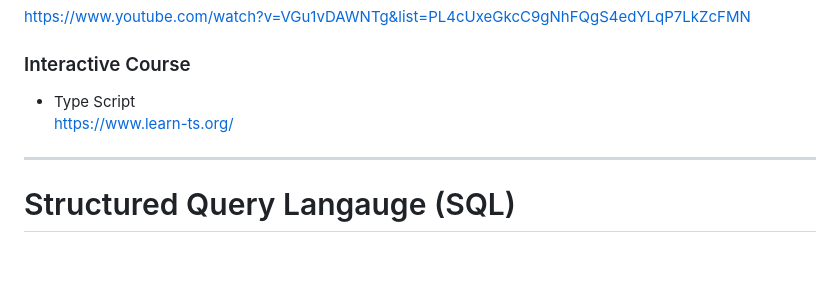
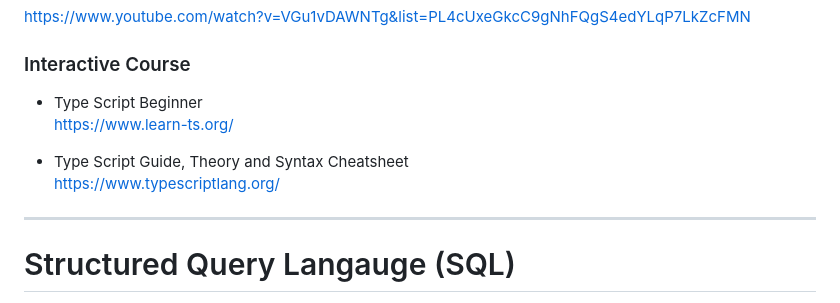
Before and after one commit to alvarjos/langauge_practices, a Markdown page: README.md, the part around the change. Rendered like a GitHub page; blank space fills up the shorter version.

Commit message:
added Typescript links

```diff
--- a/README.md
+++ b/README.md
@@ -83,8 +83,11 @@ https://docs.docker.com/get-started/overview/<br>
 https://www.youtube.com/watch?v=VGu1vDAWNTg&list=PL4cUxeGkcC9gNhFQgS4edYLqP7LkZcFMN
 
 ### Interactive Course
-* Type Script<br>
+* Type Script Beginner<br>
 https://www.learn-ts.org/<br>
+
+* Type Script Guide, Theory and Syntax Cheatsheet<br>
+https://www.typescriptlang.org/<br>
 
 ***
 
```
